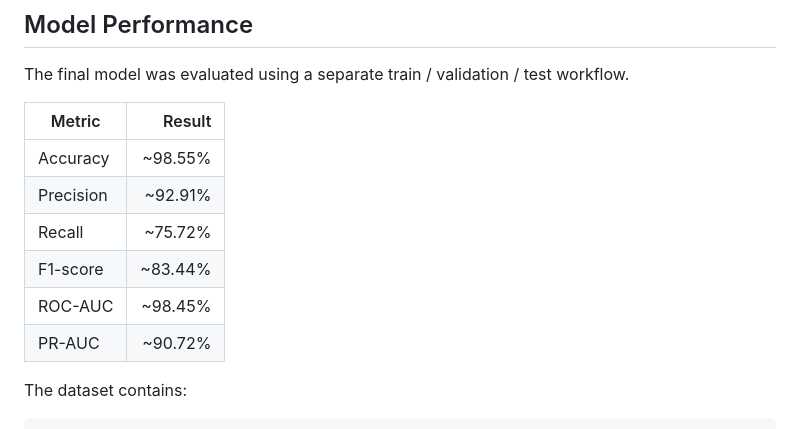
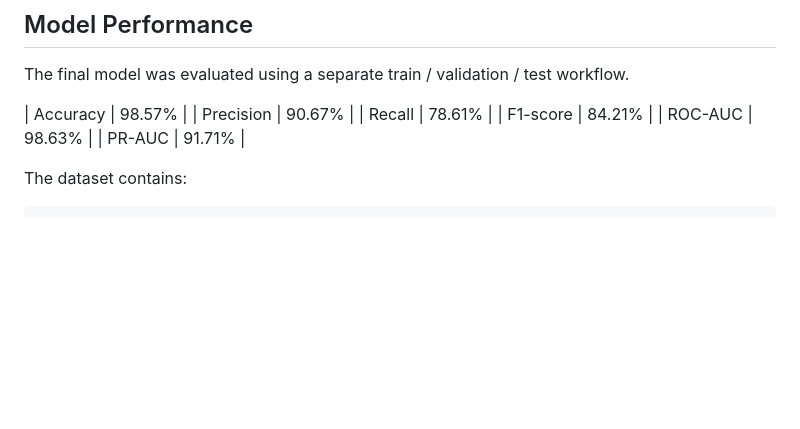
Before and after one commit to psanskar/SignalGuard, a Markdown page: README.md, the part around the change. GitHub-like rendering; blank space fills up the shorter version.

Commit message:
docs: update final model metrics

```diff
--- a/README.md
+++ b/README.md
@@ -194,14 +194,12 @@ A fallback explanation is used when the LLM service is unavailable.
 
 The final model was evaluated using a separate train / validation / test workflow.
 
-| Metric    |  Result |
-| --------- | ------: |
-| Accuracy  | ~98.55% |
-| Precision | ~92.91% |
-| Recall    | ~75.72% |
-| F1-score  | ~83.44% |
-| ROC-AUC   | ~98.45% |
-| PR-AUC    | ~90.72% |
+| Accuracy  | 98.57% |
+| Precision | 90.67% |
+| Recall    | 78.61% |
+| F1-score  | 84.21% |
+| ROC-AUC   | 98.63% |
+| PR-AUC    | 91.71% |
 
 The dataset contains:
 
```
